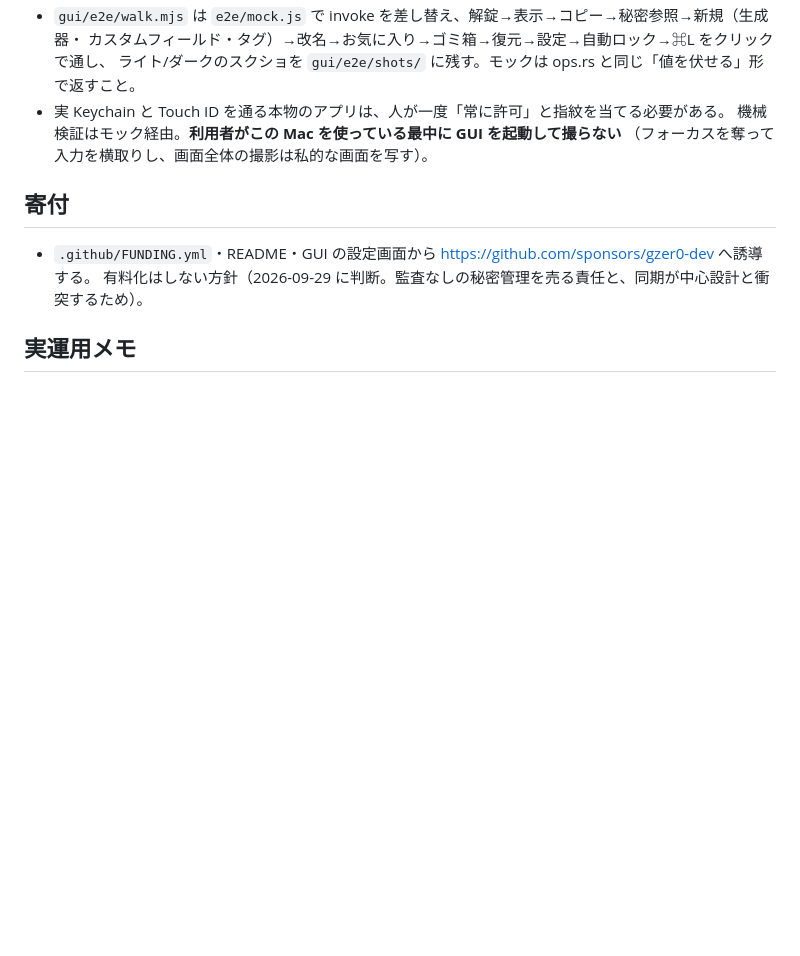
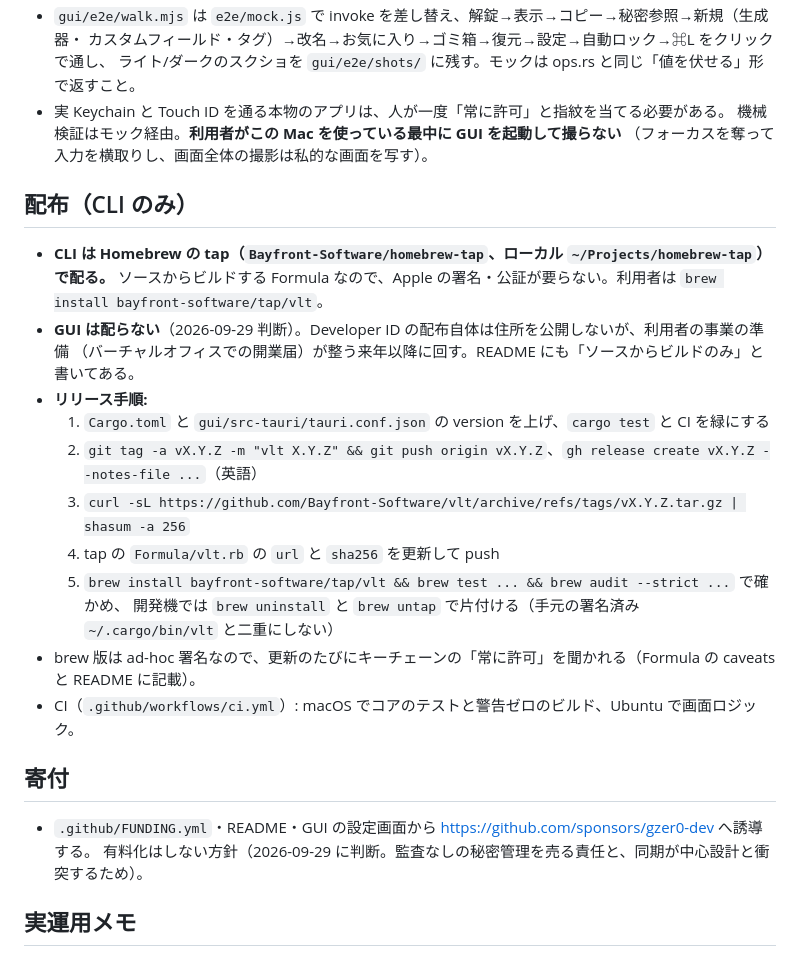
Before and after one commit to Bayfront-Software/vlt, a Markdown page: CLAUDE.md, the part around the change. Drawn GitHub-style; blank space fills up the shorter version.

Commit message:
docs: CLI の配布（Homebrew tap）とリリース手順を CLAUDE.md に追記
Co-Authored-By: Claude Opus 5.5 <noreply@anthropic.com>

```diff
--- a/CLAUDE.md
+++ b/CLAUDE.md
@@ -111,6 +111,22 @@ cd gui && npm run verify      # 画面ロジック(node --test) + Playwright E2E
   機械検証はモック経由。**利用者がこの Mac を使っている最中に GUI を起動して撮らない**
   （フォーカスを奪って入力を横取りし、画面全体の撮影は私的な画面を写す）。
 
+## 配布（CLI のみ）
+
+- **CLI は Homebrew の tap（`Bayfront-Software/homebrew-tap`、ローカル `~/Projects/homebrew-tap`）で配る。**
+  ソースからビルドする Formula なので、Apple の署名・公証が要らない。利用者は `brew install bayfront-software/tap/vlt`。
+- **GUI は配らない**（2026-09-29 判断）。Developer ID の配布自体は住所を公開しないが、利用者の事業の準備
+  （バーチャルオフィスでの開業届）が整う来年以降に回す。README にも「ソースからビルドのみ」と書いてある。
+- **リリース手順:**
+  1. `Cargo.toml` と `gui/src-tauri/tauri.conf.json` の version を上げ、`cargo test` と CI を緑にする
+  2. `git tag -a vX.Y.Z -m "vlt X.Y.Z" && git push origin vX.Y.Z`、`gh release create vX.Y.Z --notes-file ...`（英語）
+  3. `curl -sL https://github.com/Bayfront-Software/vlt/archive/refs/tags/vX.Y.Z.tar.gz | shasum -a 256`
+  4. tap の `Formula/vlt.rb` の `url` と `sha256` を更新して push
+  5. `brew install bayfront-software/tap/vlt && brew test ... && brew audit --strict ...` で確かめ、
+     開発機では `brew uninstall` と `brew untap` で片付ける（手元の署名済み `~/.cargo/bin/vlt` と二重にしない）
+- brew 版は ad-hoc 署名なので、更新のたびにキーチェーンの「常に許可」を聞かれる（Formula の caveats と README に記載）。
+- CI（`.github/workflows/ci.yml`）: macOS でコアのテストと警告ゼロのビルド、Ubuntu で画面ロジック。
+
 ## 寄付
 
 - `.github/FUNDING.yml`・README・GUI の設定画面から https://github.com/sponsors/gzer0-dev へ誘導する。
```
